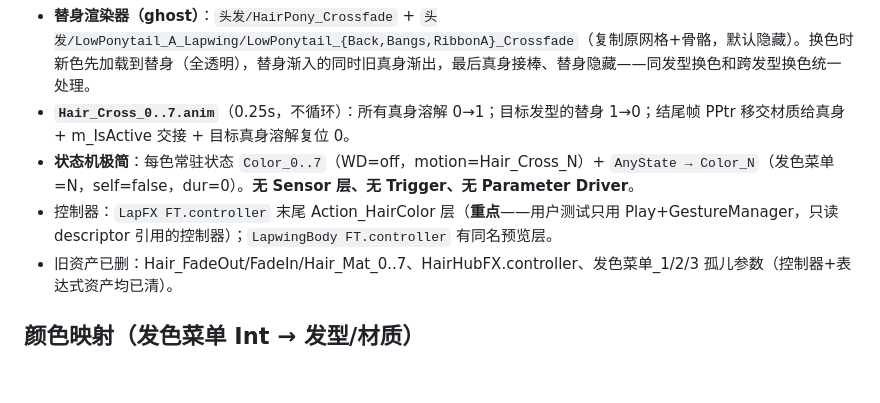
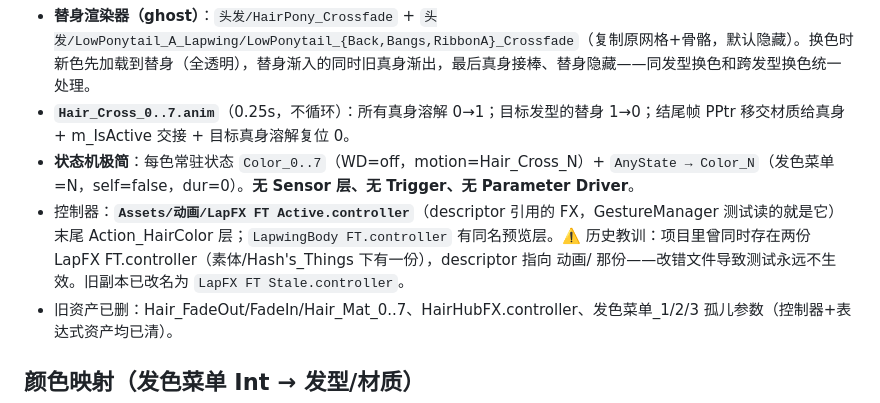
Before and after one commit to TIMHX/3d-sim-wiki, a Markdown page: concepts/lapwing-hair-dissolve-hub.md, the part around the change. Rendered like a GitHub page; blank space fills up the shorter version.

Commit message:
docs: record controller rename (Active/Stale) and duplicate-file lesson
Co-Authored-By: Claude <noreply@anthropic.com>

```diff
--- a/concepts/lapwing-hair-dissolve-hub.md
+++ b/concepts/lapwing-hair-dissolve-hub.md
@@ -23,7 +23,7 @@ Lapwing-min avatar 的发色切换从「瞬切」升级为「溶解消失 →
 - **替身渲染器（ghost）**：`头发/HairPony_Crossfade` + `头发/LowPonytail_A_Lapwing/LowPonytail_{Back,Bangs,RibbonA}_Crossfade`（复制原网格+骨骼，默认隐藏）。换色时新色先加载到替身（全透明），替身渐入的同时旧真身渐出，最后真身接棒、替身隐藏——同发型换色和跨发型换色统一处理。
 - **`Hair_Cross_0..7.anim`**（0.25s，不循环）：所有真身溶解 0→1；目标发型的替身 1→0；结尾帧 PPtr 移交材质给真身 + m_IsActive 交接 + 目标真身溶解复位 0。
 - **状态机极简**：每色常驻状态 `Color_0..7`（WD=off，motion=Hair_Cross_N）+ `AnyState → Color_N`（发色菜单=N，self=false，dur=0）。**无 Sensor 层、无 Trigger、无 Parameter Driver**。
-- 控制器：`LapFX FT.controller` 末尾 Action_HairColor 层（**重点**——用户测试只用 Play+GestureManager，只读 descriptor 引用的控制器）；`LapwingBody FT.controller` 有同名预览层。
+- 控制器：**`Assets/动画/LapFX FT Active.controller`**（descriptor 引用的 FX，GestureManager 测试读的就是它）末尾 Action_HairColor 层；`LapwingBody FT.controller` 有同名预览层。⚠️ 历史教训：项目里曾同时存在两份 LapFX FT.controller（素体/Hash's_Things 下有一份），descriptor 指向 动画/ 那份——改错文件导致测试永远不生效。旧副本已改名为 `LapFX FT Stale.controller`。
 - 旧资产已删：Hair_FadeOut/FadeIn/Hair_Mat_0..7、HairHubFX.controller、发色菜单_1/2/3 孤儿参数（控制器+表达式资产均已清）。
 
 ## 颜色映射（发色菜单 Int → 发型/材质）
```
